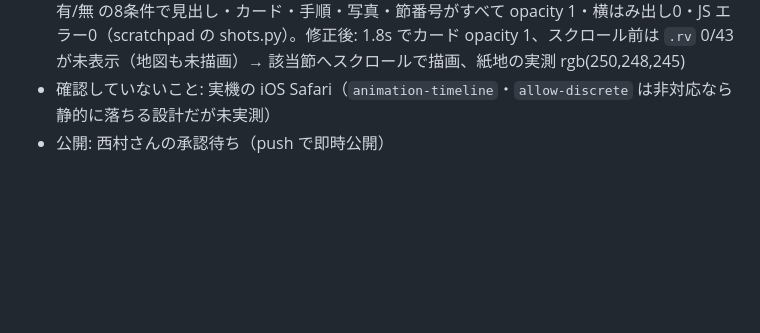
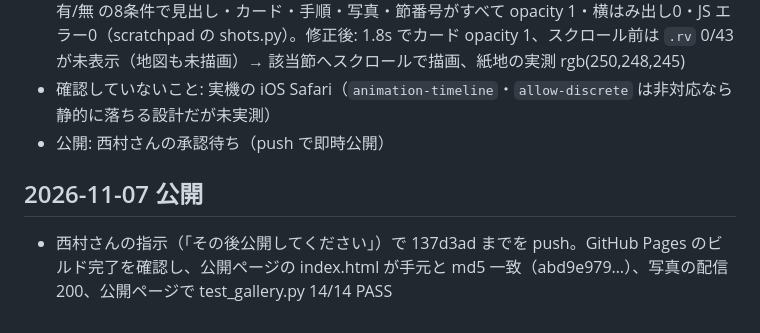
Before and after one commit to yuyanishimura0312/miraian-guide, a Markdown page: build-record.md, the part around the change. Drawn GitHub-style; blank space fills up the shorter version.

Commit message:
docs: record publication
Co-Authored-By: Claude Opus 5.5 <noreply@anthropic.com>

```diff
--- a/build-record.md
+++ b/build-record.md
@@ -39,3 +39,6 @@
 - 自前の確認: test_gallery.py 14/14（修正前後とも）。1440/390 × reduced-motion on/off × JS 有/無 の8条件で見出し・カード・手順・写真・節番号がすべて opacity 1・横はみ出し0・JS エラー0（scratchpad の shots.py）。修正後: 1.8s でカード opacity 1、スクロール前は `.rv` 0/43 が未表示（地図も未描画）→ 該当節へスクロールで描画、紙地の実測 rgb(250,248,245)
 - 確認していないこと: 実機の iOS Safari（`animation-timeline`・`allow-discrete` は非対応なら静的に落ちる設計だが未実測）
 - 公開: 西村さんの承認待ち（push で即時公開）
+
+## 2026-11-07 公開
+- 西村さんの指示（「その後公開してください」）で 137d3ad までを push。GitHub Pages のビルド完了を確認し、公開ページの index.html が手元と md5 一致（abd9e979…）、写真の配信 200、公開ページで test_gallery.py 14/14 PASS
```
